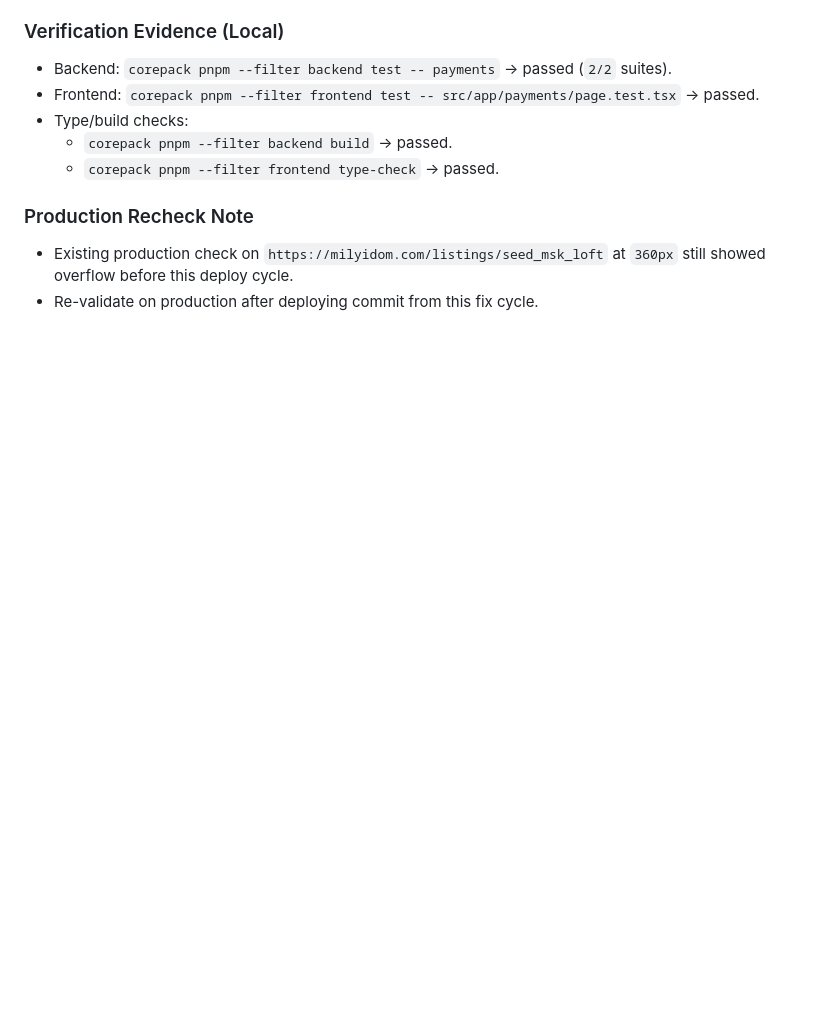
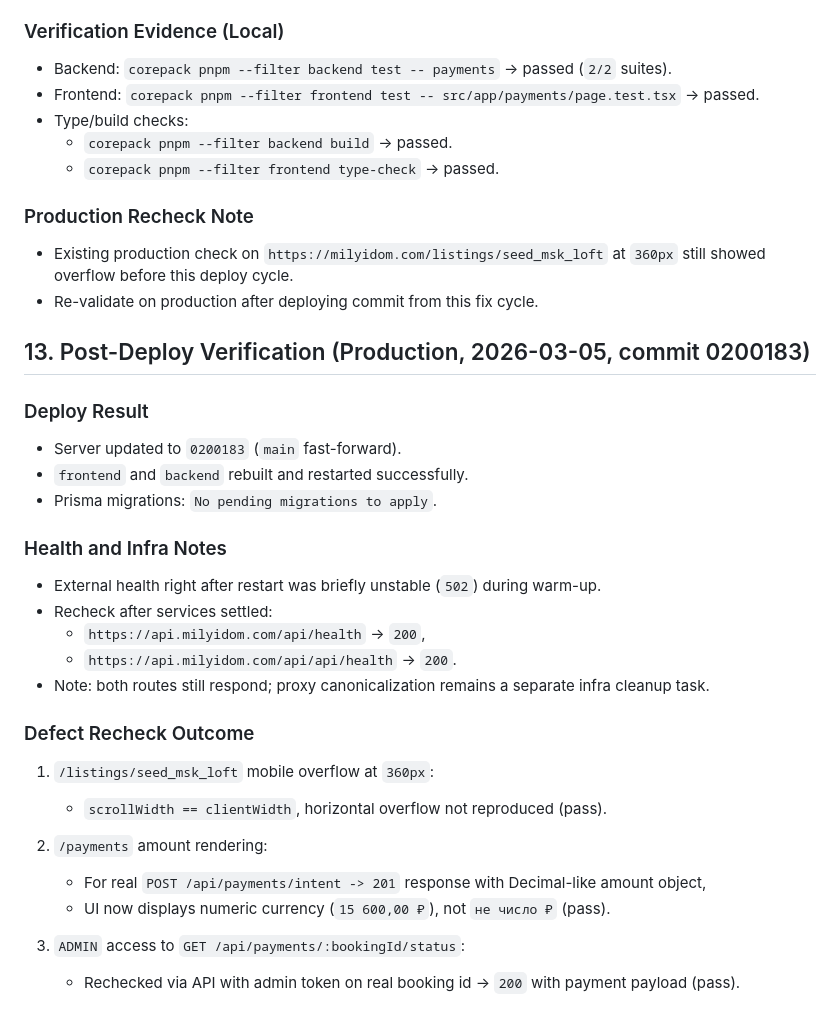
Before and after one commit to Linol-Hamelton/milyidom, a Markdown page: plans.md, the part around the change. GitHub-like rendering; blank space fills up the shorter version.

Commit message:
docs: record post-deploy verification for commit 0200183

```diff
--- a/plans.md
+++ b/plans.md
@@ -339,3 +339,31 @@ For each item track:
 
 - Existing production check on `https://milyidom.com/listings/seed_msk_loft` at `360px` still showed overflow before this deploy cycle.
 - Re-validate on production after deploying commit from this fix cycle.
+
+## 13. Post-Deploy Verification (Production, 2026-03-05, commit 0200183)
+
+### Deploy Result
+
+- Server updated to `0200183` (`main` fast-forward).
+- `frontend` and `backend` rebuilt and restarted successfully.
+- Prisma migrations: `No pending migrations to apply`.
+
+### Health and Infra Notes
+
+- External health right after restart was briefly unstable (`502`) during warm-up.
+- Recheck after services settled:
+  - `https://api.milyidom.com/api/health` -> `200`,
+  - `https://api.milyidom.com/api/api/health` -> `200`.
+- Note: both routes still respond; proxy canonicalization remains a separate infra cleanup task.
+
+### Defect Recheck Outcome
+
+1. `/listings/seed_msk_loft` mobile overflow at `360px`:
+   - `scrollWidth == clientWidth`, horizontal overflow not reproduced (pass).
+
+2. `/payments` amount rendering:
+   - For real `POST /api/payments/intent -> 201` response with Decimal-like amount object,
+   - UI now displays numeric currency (`15 600,00 ₽`), not `не число ₽` (pass).
+
+3. `ADMIN` access to `GET /api/payments/:bookingId/status`:
+   - Rechecked via API with admin token on real booking id -> `200` with payment payload (pass).
```
